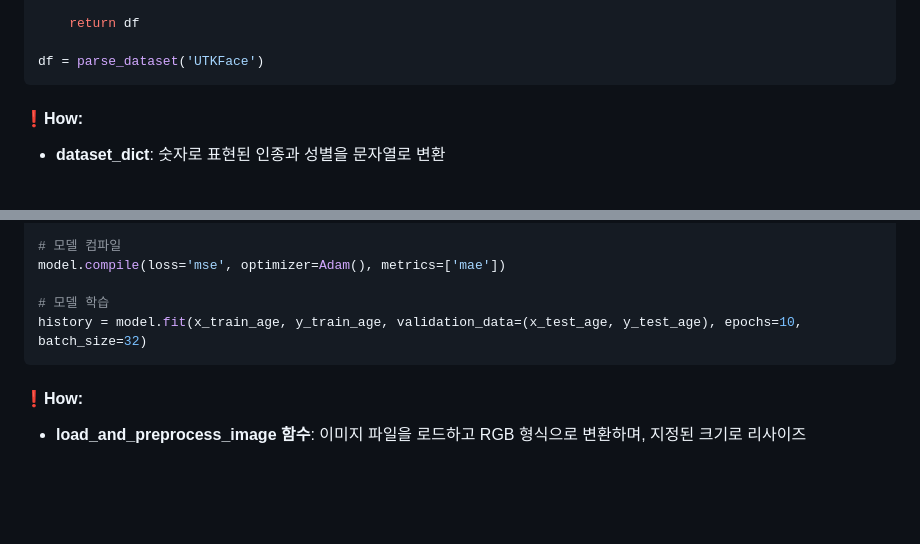
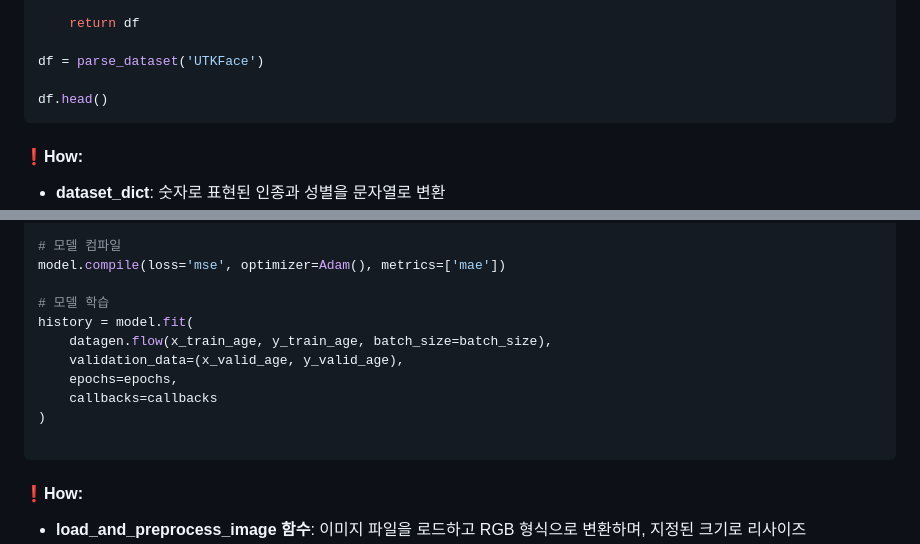
Before and after one commit to Kiwoom-Kiosk/Kiwoom-Kiosk, a Markdown page: README.md, 2 parts joined by grey strips. GitHub-like rendering; blank space fills up the shorter version.

````diff
--- a/README.md
+++ b/README.md
@@ -84,6 +84,8 @@ def parse_dataset(dataset_path, ext='jpg'):
     return df
 
 df = parse_dataset('UTKFace')
+
+df.head()
 ```
 
 #### ❗️How:
@@ -135,7 +137,13 @@ model = Sequential([
 model.compile(loss='mse', optimizer=Adam(), metrics=['mae'])
 
 # 모델 학습
-history = model.fit(x_train_age, y_train_age, validation_data=(x_test_age, y_test_age), epochs=10, batch_size=32)
+history = model.fit(
+    datagen.flow(x_train_age, y_train_age, batch_size=batch_size),
+    validation_data=(x_valid_age, y_valid_age),
+    epochs=epochs,
+    callbacks=callbacks
+)
+
 ```
 
 #### ❗️How:
````
